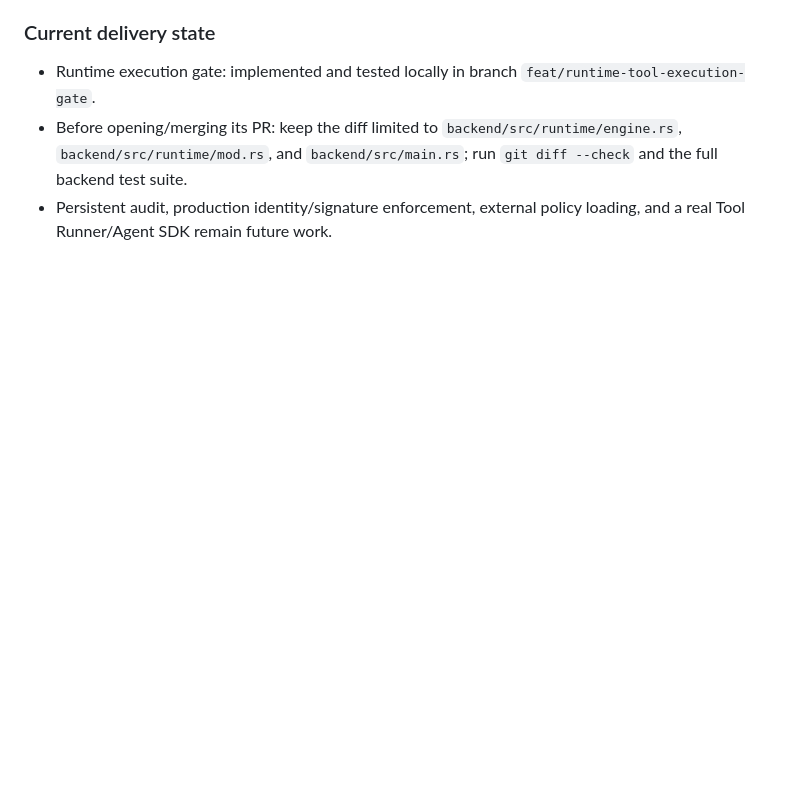
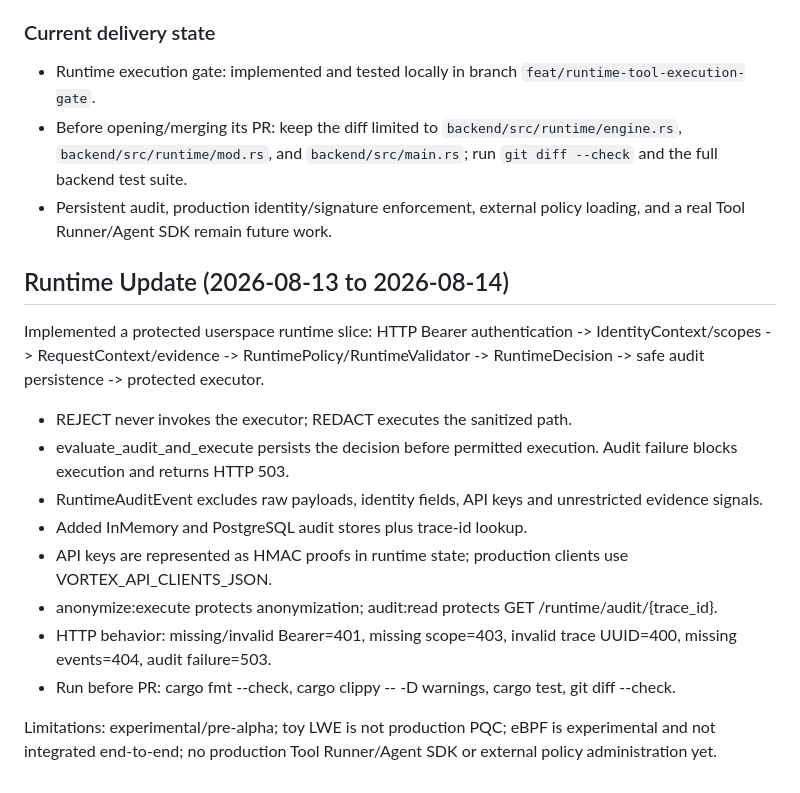
Before and after one commit to okamoto-security-labs/Vortex-DFS, a Markdown page: CLAUDE.md, the part around the change. GitHub-like rendering; blank space fills up the shorter version.

Commit message:
docs: record runtime security session

```diff
--- a/CLAUDE.md
+++ b/CLAUDE.md
@@ -592,3 +592,19 @@ Validated in the Codespace:
   `backend/src/main.rs`; run `git diff --check` and the full backend test suite.
 - Persistent audit, production identity/signature enforcement, external policy
   loading, and a real Tool Runner/Agent SDK remain future work.
+
+## Runtime Update (2026-08-13 to 2026-08-14)
+
+Implemented a protected userspace runtime slice:
+HTTP Bearer authentication -> IdentityContext/scopes -> RequestContext/evidence -> RuntimePolicy/RuntimeValidator -> RuntimeDecision -> safe audit persistence -> protected executor.
+
+- REJECT never invokes the executor; REDACT executes the sanitized path.
+- evaluate_audit_and_execute persists the decision before permitted execution. Audit failure blocks execution and returns HTTP 503.
+- RuntimeAuditEvent excludes raw payloads, identity fields, API keys and unrestricted evidence signals.
+- Added InMemory and PostgreSQL audit stores plus trace-id lookup.
+- API keys are represented as HMAC proofs in runtime state; production clients use VORTEX_API_CLIENTS_JSON.
+- anonymize:execute protects anonymization; audit:read protects GET /runtime/audit/{trace_id}.
+- HTTP behavior: missing/invalid Bearer=401, missing scope=403, invalid trace UUID=400, missing events=404, audit failure=503.
+- Run before PR: cargo fmt --check, cargo clippy -- -D warnings, cargo test, git diff --check.
+
+Limitations: experimental/pre-alpha; toy LWE is not production PQC; eBPF is experimental and not integrated end-to-end; no production Tool Runner/Agent SDK or external policy administration yet.
```
